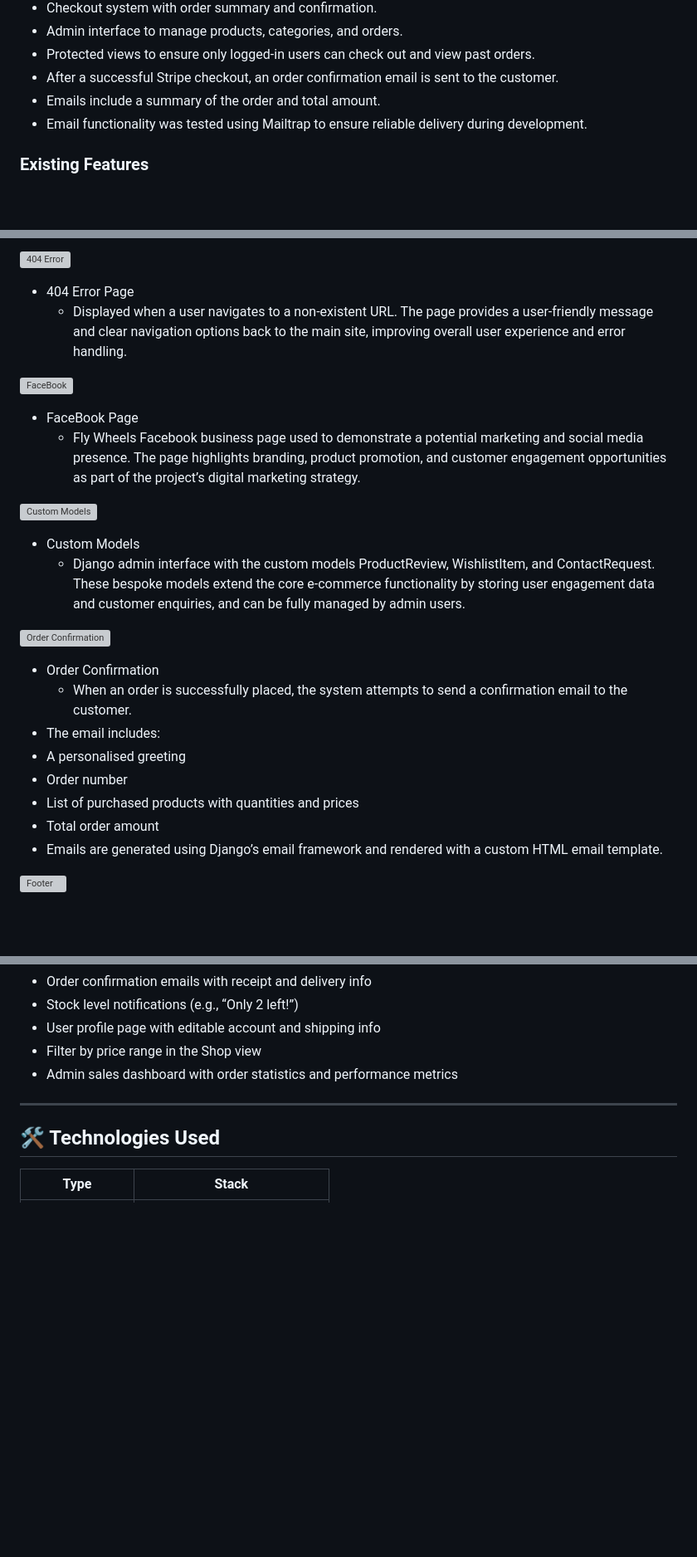
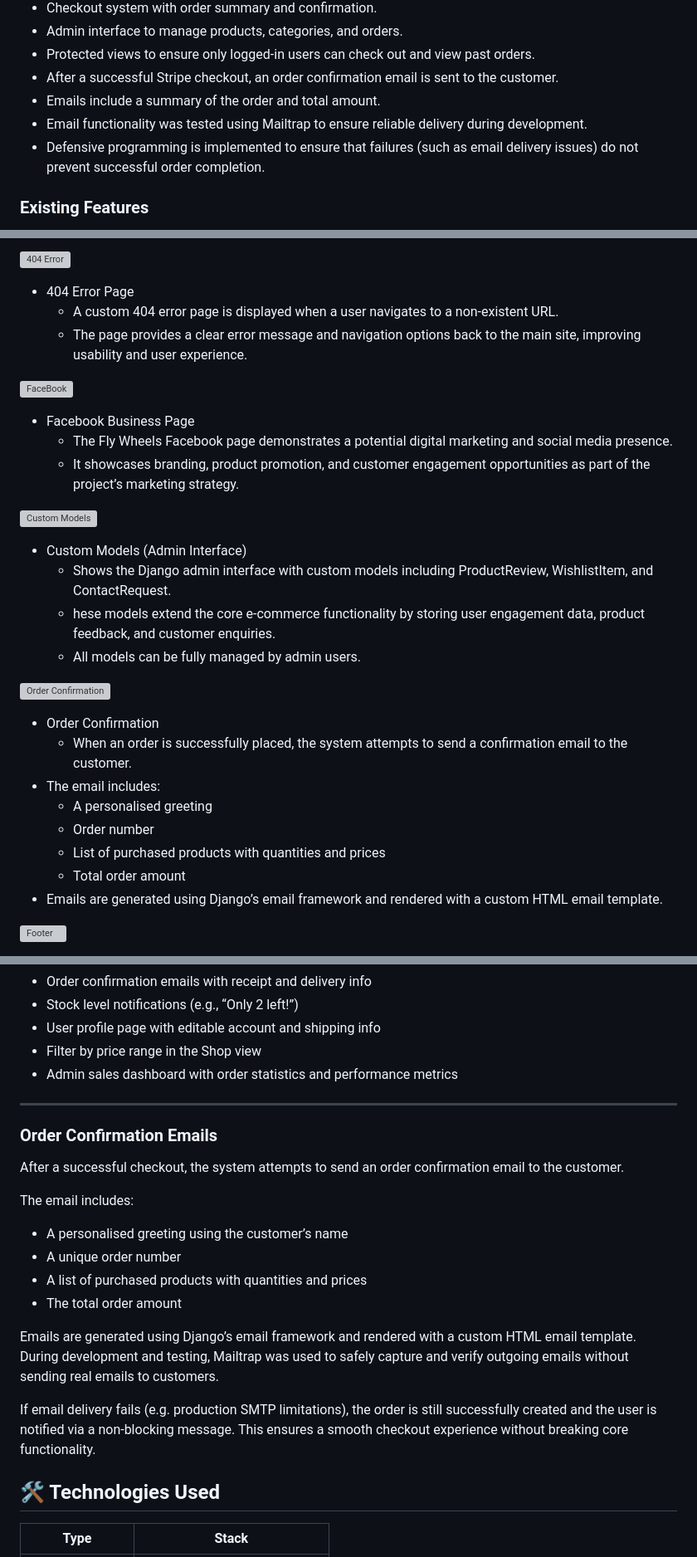
Before and after one commit to TinaGrigorova/fly_wheels, a Markdown page: README.md, 3 parts joined by grey strips. Shown at 83% size. Rendered like a GitHub page; blank space fills up the shorter version; grey boxes are pictures that could not be loaded.

Commit message:
final README updates

```diff
--- a/README.md
+++ b/README.md
@@ -295,6 +295,7 @@ Maintain consistent design with responsiveness in mind
 * After a successful Stripe checkout, an order confirmation email is sent to the customer.
 * Emails include a summary of the order and total amount.
 * Email functionality was tested using Mailtrap to ensure reliable delivery during development.
+* Defensive programming is implemented to ensure that failures (such as email delivery issues) do not prevent successful order completion.
 
 
 ### Existing Features
@@ -422,27 +423,34 @@ Maintain consistent design with responsiveness in mind
 ![404 Error](/fly_wheels/media/images/readme_images/404.png)
 
 * 404 Error Page
-  * Displayed when a user navigates to a non-existent URL. The page provides a user-friendly message and clear navigation options back to the main site, improving overall user experience and error handling.
+  * A custom 404 error page is displayed when a user navigates to a non-existent URL.
+  * The page provides a clear error message and navigation options back to the main site, improving usability and user experience.
+
 
 ![FaceBook](/fly_wheels/media/images/readme_images/facebook.png)
 
-* FaceBook Page
-  * Fly Wheels Facebook business page used to demonstrate a potential marketing and social media presence. The page highlights branding, product promotion, and customer engagement opportunities as part of the project’s digital marketing strategy.
+* Facebook Business Page
+  * The Fly Wheels Facebook page demonstrates a potential digital marketing and social media presence.
+  * It showcases branding, product promotion, and customer engagement opportunities as part of the project’s marketing strategy.
+
 
 ![Custom Models](/fly_wheels/media/images/readme_images/custom_models.png)
 
-* Custom Models
-  * Django admin interface with the custom models ProductReview, WishlistItem, and ContactRequest. These bespoke models extend the core e-commerce functionality by storing user engagement data and customer enquiries, and can be fully managed by admin users.
+* Custom Models (Admin Interface)
+  * Shows the Django admin interface with custom models including ProductReview, WishlistItem, and ContactRequest.
+  * hese models extend the core e-commerce functionality by storing user engagement data, product feedback, and customer enquiries.
+  * All models can be fully managed by admin users.
+
 
 ![Order Confirmation](/fly_wheels/media/images/readme_images/email_confirmation.png)
 
 * Order Confirmation
   * When an order is successfully placed, the system attempts to send a confirmation email to the customer.
 * The email includes:
- * A personalised greeting
- * Order number
- * List of purchased products with quantities and prices
- * Total order amount
+  * A personalised greeting
+  * Order number
+  * List of purchased products with quantities and prices
+  * Total order amount
 * Emails are generated using Django’s email framework and rendered with a custom HTML email template.
 
 ![Footer](/fly_wheels/media/images/readme_images/footer.png)
@@ -470,6 +477,22 @@ Maintain consistent design with responsiveness in mind
 - Admin sales dashboard with order statistics and performance metrics
 
 ---
+
+### Order Confirmation Emails
+
+After a successful checkout, the system attempts to send an order confirmation email to the customer.
+
+The email includes:
+- A personalised greeting using the customer’s name
+- A unique order number
+- A list of purchased products with quantities and prices
+- The total order amount
+
+Emails are generated using Django’s email framework and rendered with a custom HTML email template.
+During development and testing, Mailtrap was used to safely capture and verify outgoing emails without sending real emails to customers.
+
+If email delivery fails (e.g. production SMTP limitations), the order is still successfully created and the user is notified via a non-blocking message. This ensures a smooth checkout experience without breaking core functionality.
+
 
 ## 🛠️ Technologies Used
 
```
Also changed, not shown: other parts of README.md (+0 -1 lines).
